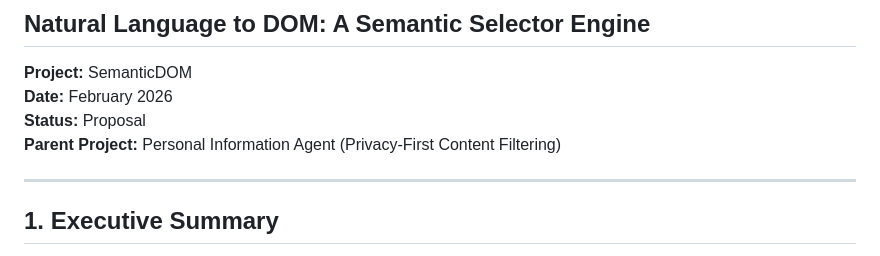
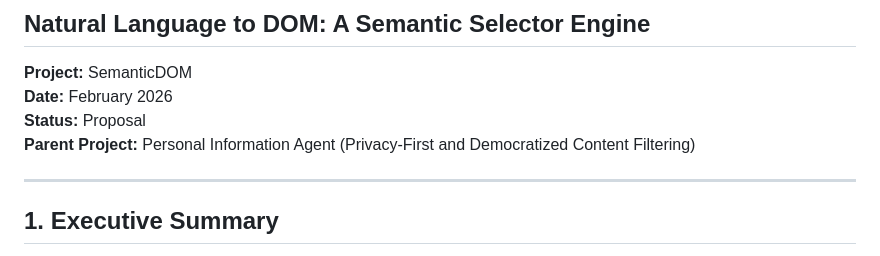
Before and after one commit to kien-ship-it/SemanticDOM, a Markdown page: README.md, the part around the change. Rendered like a GitHub page.

Commit message:
Update parent project description for clarity

```diff
--- a/README.md
+++ b/README.md
@@ -5,7 +5,7 @@
 **Project:** SemanticDOM
 **Date:** February 2026
 **Status:** Proposal
-**Parent Project:** Personal Information Agent (Privacy-First Content Filtering)
+**Parent Project:** Personal Information Agent (Privacy-First and Democratized Content Filtering)
 
 ---
 
```
